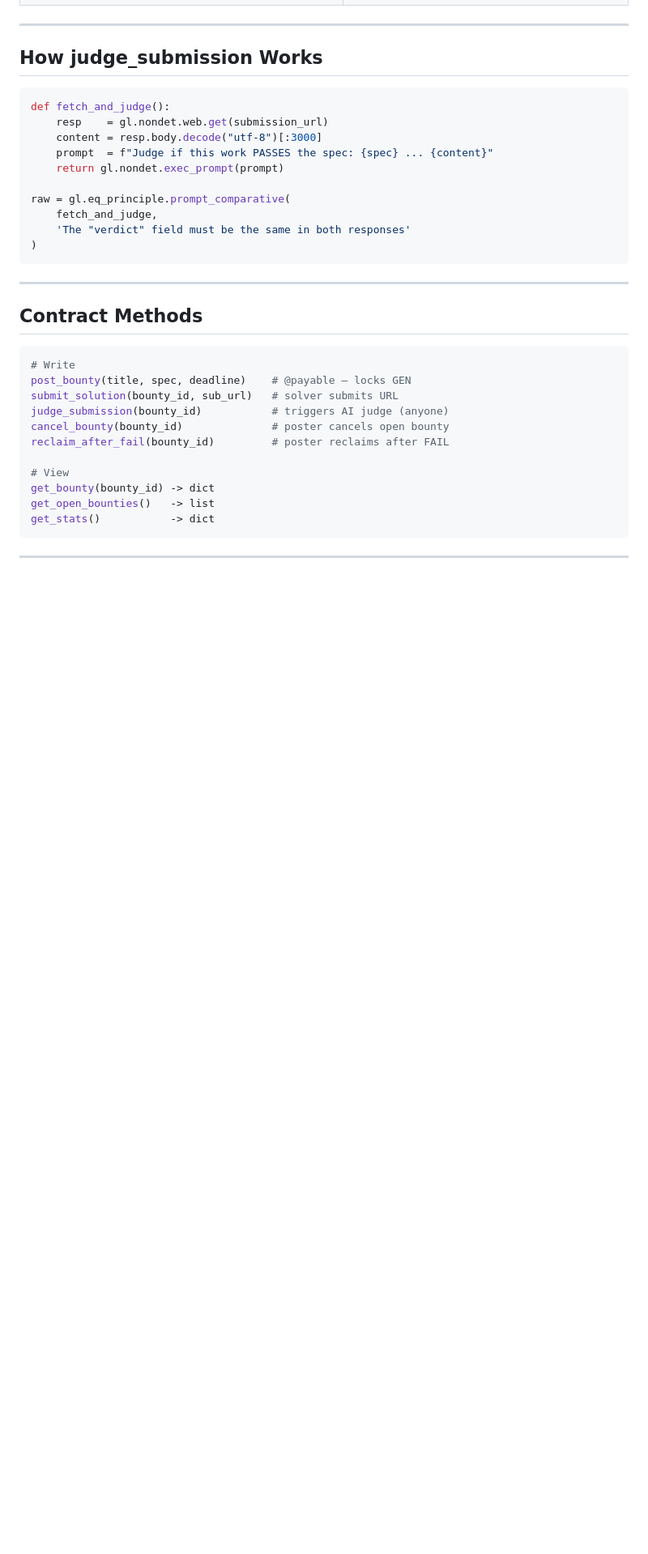
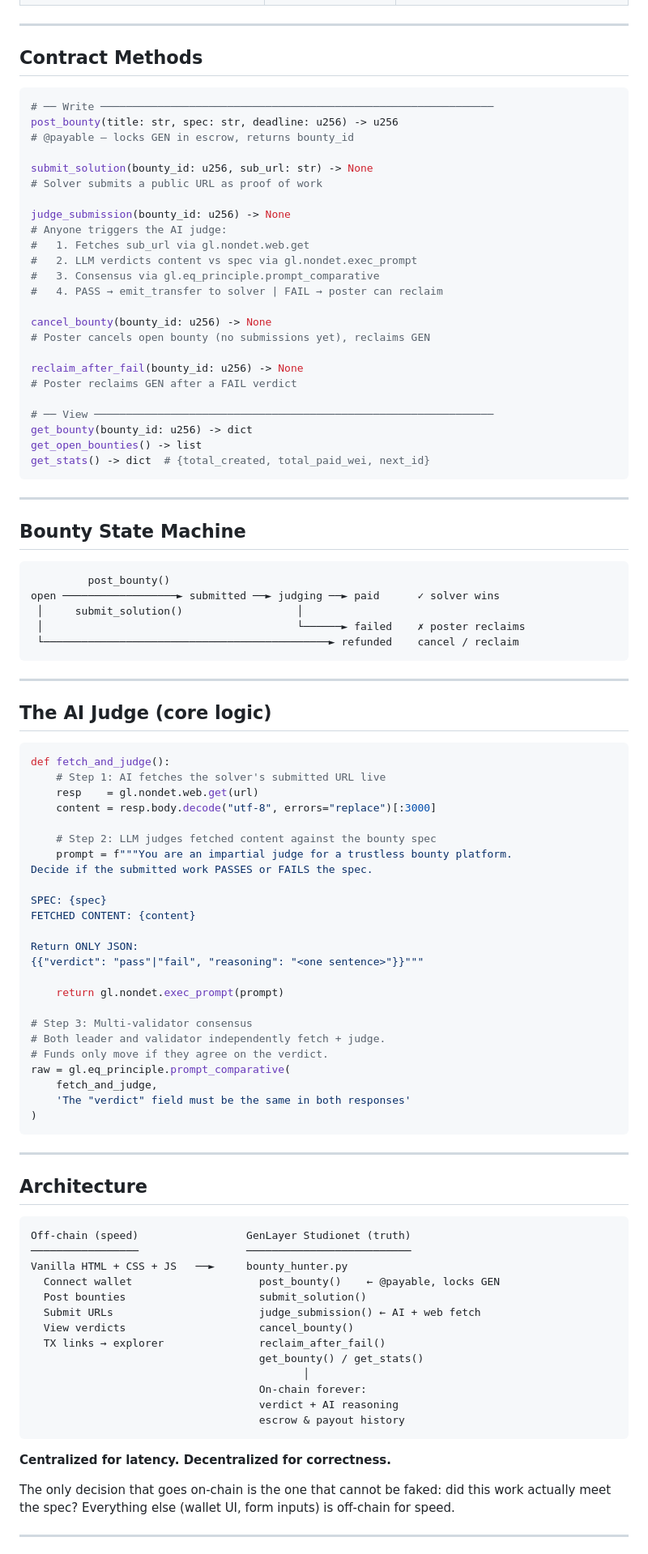
Before and after one commit to kmgdz/bounty-hunter-genlayer, a Markdown page: README.md, the part around one of its changes. Shown at 81% size. GitHub-like rendering; blank space fills up the shorter version.

````diff
--- a/README.md
+++ b/README.md
@@ -50,15 +53,72 @@ Poster locks GEN → Solver submits URL → AI fetches URL → LLM consensus →
 
 ---
 
-## How judge_submission Works
+## Contract Methods
+
+```python
+# ── Write ──────────────────────────────────────────────────────────────
+post_bounty(title: str, spec: str, deadline: u256) -> u256
+# @payable — locks GEN in escrow, returns bounty_id
+
+submit_solution(bounty_id: u256, sub_url: str) -> None
+# Solver submits a public URL as proof of work
+
+judge_submission(bounty_id: u256) -> None
+# Anyone triggers the AI judge:
+#   1. Fetches sub_url via gl.nondet.web.get
+#   2. LLM verdicts content vs spec via gl.nondet.exec_prompt
+#   3. Consensus via gl.eq_principle.prompt_comparative
+#   4. PASS → emit_transfer to solver | FAIL → poster can reclaim
+
+cancel_bounty(bounty_id: u256) -> None
+# Poster cancels open bounty (no submissions yet), reclaims GEN
+
+reclaim_after_fail(bounty_id: u256) -> None
+# Poster reclaims GEN after a FAIL verdict
+
+# ── View ───────────────────────────────────────────────────────────────
+get_bounty(bounty_id: u256) -> dict
+get_open_bounties() -> list
+get_stats() -> dict  # {total_created, total_paid_wei, next_id}
+```
+
+---
+
+## Bounty State Machine
+
+```
+         post_bounty()
+open ──────────────────► submitted ──► judging ──► paid      ✓ solver wins
+ │     submit_solution()                  │
+ │                                        └──────► failed    ✗ poster reclaims
+ └─────────────────────────────────────────────► refunded    cancel / reclaim
+```
+
+---
+
+## The AI Judge (core logic)
 
 ```python
 def fetch_and_judge():
-    resp    = gl.nondet.web.get(submission_url)
-    content = resp.body.decode("utf-8")[:3000]
-    prompt  = f"Judge if this work PASSES the spec: {spec} ... {content}"
+    # Step 1: AI fetches the solver's submitted URL live
+    resp    = gl.nondet.web.get(url)
+    content = resp.body.decode("utf-8", errors="replace")[:3000]
+
+    # Step 2: LLM judges fetched content against the bounty spec
+    prompt = f"""You are an impartial judge for a trustless bounty platform.
+Decide if the submitted work PASSES or FAILS the spec.
+
+SPEC: {spec}
+FETCHED CONTENT: {content}
+
+Return ONLY JSON:
+{{"verdict": "pass"|"fail", "reasoning": "<one sentence>"}}"""
+
     return gl.nondet.exec_prompt(prompt)
 
+# Step 3: Multi-validator consensus
+# Both leader and validator independently fetch + judge.
+# Funds only move if they agree on the verdict.
 raw = gl.eq_principle.prompt_comparative(
     fetch_and_judge,
     'The "verdict" field must be the same in both responses'
@@ -67,21 +127,27 @@ raw = gl.eq_principle.prompt_comparative(
 
 ---
 
-## Contract Methods
+## Architecture
 
-```python
-# Write
-post_bounty(title, spec, deadline)    # @payable — locks GEN
-submit_solution(bounty_id, sub_url)   # solver submits URL
-judge_submission(bounty_id)           # triggers AI judge (anyone)
-cancel_bounty(bounty_id)              # poster cancels open bounty
-reclaim_after_fail(bounty_id)         # poster reclaims after FAIL
+```
+Off-chain (speed)                 GenLayer Studionet (truth)
+─────────────────                 ──────────────────────────
+Vanilla HTML + CSS + JS   ──►     bounty_hunter.py
+  Connect wallet                    post_bounty()    ← @payable, locks GEN
+  Post bounties                     submit_solution()
+  Submit URLs                       judge_submission() ← AI + web fetch
+  View verdicts                     cancel_bounty()
+  TX links → explorer               reclaim_after_fail()
+                                    get_bounty() / get_stats()
+                                           │
+                                    On-chain forever:
+                                    verdict + AI reasoning
+                                    escrow & payout history
+```
 
-# View
-get_bounty(bounty_id) -> dict
-get_open_bounties()   -> list
-get_stats()           -> dict
-```
+**Centralized for latency. Decentralized for correctness.**
+
+The only decision that goes on-chain is the one that cannot be faked: did this work actually meet the spec? Everything else (wallet UI, form inputs) is off-chain for speed.
 
 ---
 
````
Also changed, not shown: other parts of README.md (+56 -63 lines).
